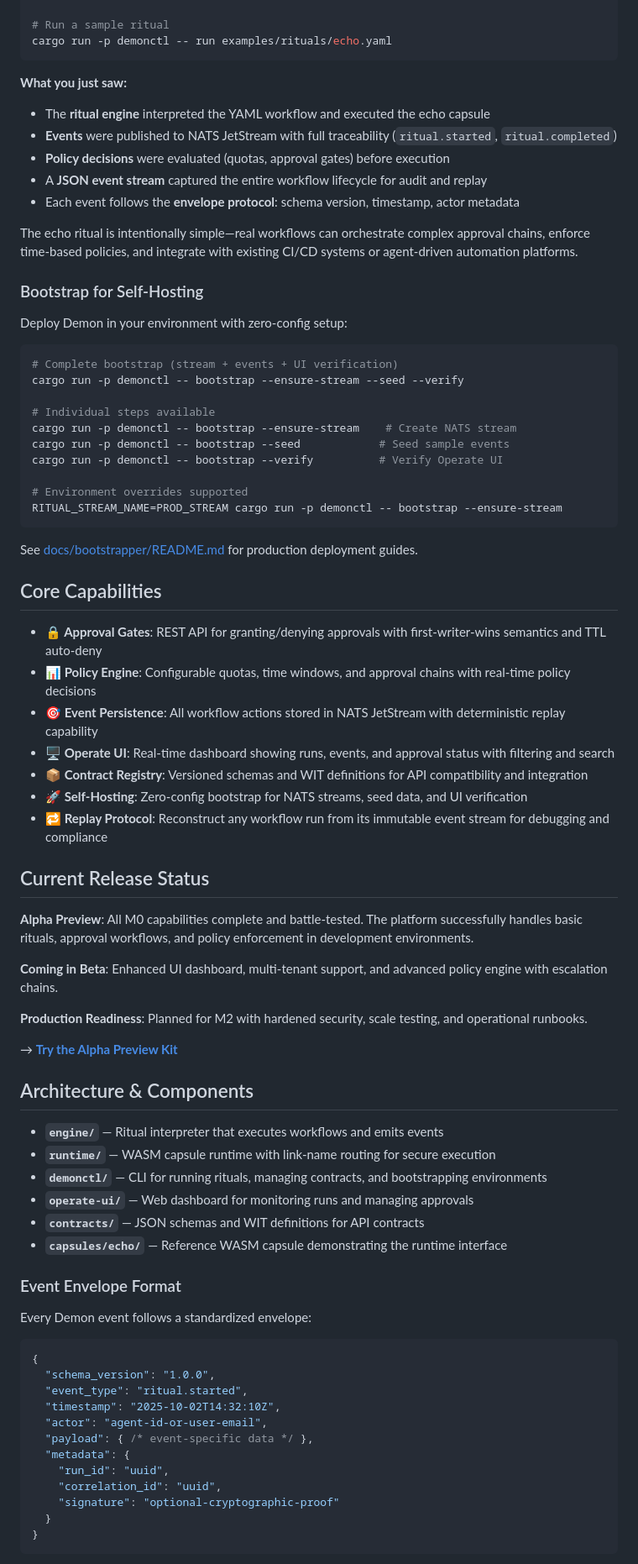
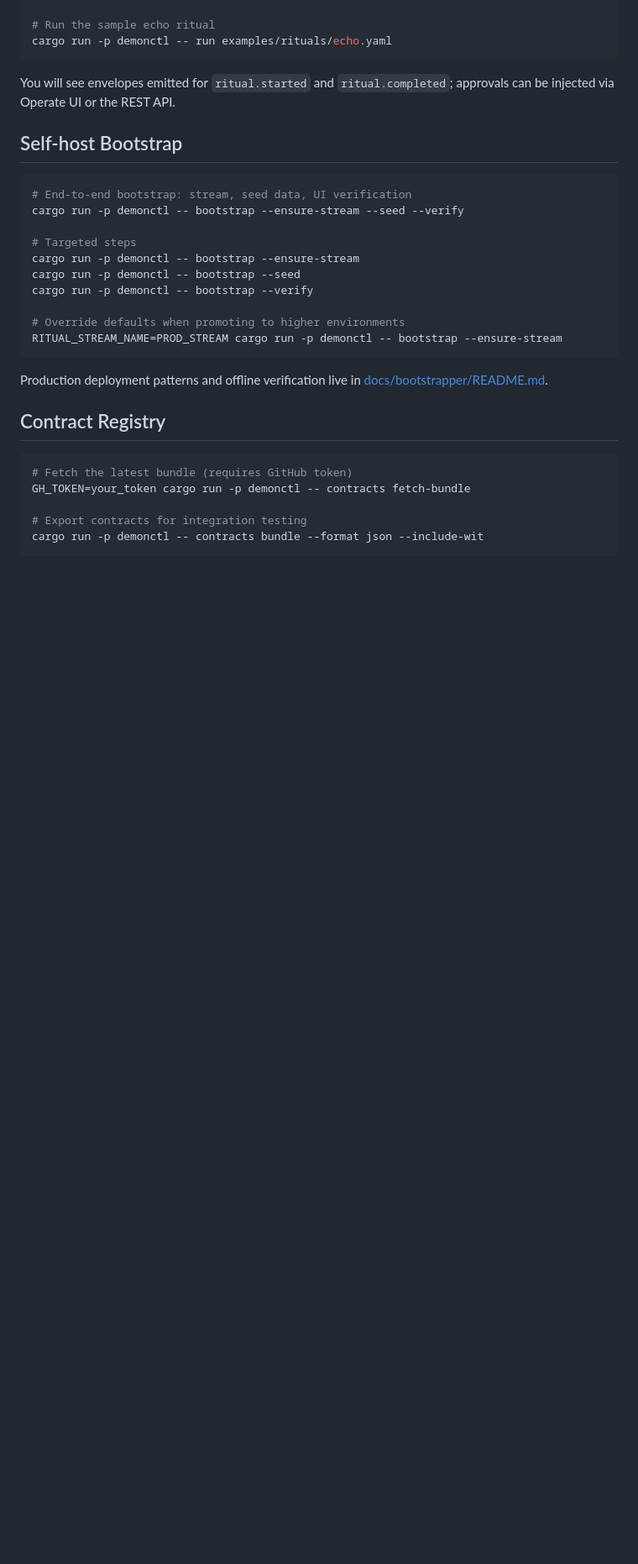
Before and after one commit to afewell-hh/Demon, a Markdown page: README.md, the part around one of its changes. Shown at 84% size. GitHub-like rendering; blank space fills up the shorter version.

````diff
--- a/README.md
+++ b/README.md
@@ -85,92 +32,35 @@ approval flow:
 make dev
 
-# Run a sample ritual
+# Run the sample echo ritual
 cargo run -p demonctl -- run examples/rituals/echo.yaml
 ```
 
-**What you just saw:**
-- The **ritual engine** interpreted the YAML workflow and executed the echo capsule
-- **Events** were published to NATS JetStream with full traceability (`ritual.started`,
-  `ritual.completed`)
-- **Policy decisions** were evaluated (quotas, approval gates) before execution
-- A **JSON event stream** captured the entire workflow lifecycle for audit and replay
-- Each event follows the **envelope protocol**: schema version, timestamp, actor metadata
+You will see envelopes emitted for `ritual.started` and `ritual.completed`; approvals can be injected via Operate UI or the REST API.
 
-The echo ritual is intentionally simple—real workflows can orchestrate complex approval chains, enforce
-time-based policies, and integrate with existing CI/CD systems or agent-driven automation platforms.
-
-### Bootstrap for Self-Hosting
-
-Deploy Demon in your environment with zero-config setup:
+## Self-host Bootstrap
 
 ```bash
-# Complete bootstrap (stream + events + UI verification)
+# End-to-end bootstrap: stream, seed data, UI verification
 cargo run -p demonctl -- bootstrap --ensure-stream --seed --verify
 
-# Individual steps available
-cargo run -p demonctl -- bootstrap --ensure-stream    # Create NATS stream
-cargo run -p demonctl -- bootstrap --seed            # Seed sample events
-cargo run -p demonctl -- bootstrap --verify          # Verify Operate UI
+# Targeted steps
+cargo run -p demonctl -- bootstrap --ensure-stream
+cargo run -p demonctl -- bootstrap --seed
+cargo run -p demonctl -- bootstrap --verify
 
-# Environment overrides supported
+# Override defaults when promoting to higher environments
 RITUAL_STREAM_NAME=PROD_STREAM cargo run -p demonctl -- bootstrap --ensure-stream
 ```
 
-See [docs/bootstrapper/README.md](docs/bootstrapper/README.md) for production deployment guides.
+Production deployment patterns and offline verification live in [docs/bootstrapper/README.md](docs/bootstrapper/README.md).
 
-## Core Capabilities
+## Contract Registry
 
-- **🔒 Approval Gates**: REST API for granting/denying approvals with first-writer-wins semantics and
-  TTL auto-deny
-- **📊 Policy Engine**: Configurable quotas, time windows, and approval chains with real-time policy
-  decisions
-- **🎯 Event Persistence**: All workflow actions stored in NATS JetStream with deterministic replay
-  capability
-- **🖥️ Operate UI**: Real-time dashboard showing runs, events, and approval status with filtering and
-  search
-- **📦 Contract Registry**: Versioned schemas and WIT definitions for API compatibility and integration
-- **🚀 Self-Hosting**: Zero-config bootstrap for NATS streams, seed data, and UI verification
-- **🔁 Replay Protocol**: Reconstruct any workflow run from its immutable event stream for debugging
-  and compliance
+```bash
+# Fetch the latest bundle (requires GitHub token)
+GH_TOKEN=your_token cargo run -p demonctl -- contracts fetch-bundle
 
-## Current Release Status
-
-**Alpha Preview**: All M0 capabilities complete and battle-tested. The platform successfully handles
-basic rituals, approval workflows, and policy enforcement in development environments.
-
-**Coming in Beta**: Enhanced UI dashboard, multi-tenant support, and advanced policy engine with
-escalation chains.
-
-**Production Readiness**: Planned for M2 with hardened security, scale testing, and operational
-runbooks.
-
-→ [**Try the Alpha Preview Kit**](docs/preview/alpha/README.md)
-
-## Architecture & Components
-
-- **`engine/`** — Ritual interpreter that executes workflows and emits events
-- **`runtime/`** — WASM capsule runtime with link-name routing for secure execution
-- **`demonctl/`** — CLI for running rituals, managing contracts, and bootstrapping environments
-- **`operate-ui/`** — Web dashboard for monitoring runs and managing approvals
-- **`contracts/`** — JSON schemas and WIT definitions for API contracts
-- **`capsules/echo/`** — Reference WASM capsule demonstrating the runtime interface
-
-### Event Envelope Format
-
-Every Demon event follows a standardized envelope:
-
-```json
-{
-  "schema_version": "1.0.0",
-  "event_type": "ritual.started",
-  "timestamp": "2025-10-02T14:32:10Z",
-  "actor": "agent-id-or-user-email",
-  "payload": { /* event-specific data */ },
-  "metadata": {
-    "run_id": "uuid",
-    "correlation_id": "uuid",
-    "signature": "optional-cryptographic-proof"
-  }
-}
+# Export contracts for integration testing
+cargo run -p demonctl -- contracts bundle --format json --include-wit
 ```
 
````
Also changed, not shown: other parts of README.md (+51 -125 lines), docs/README.md (+6 -4 lines).
